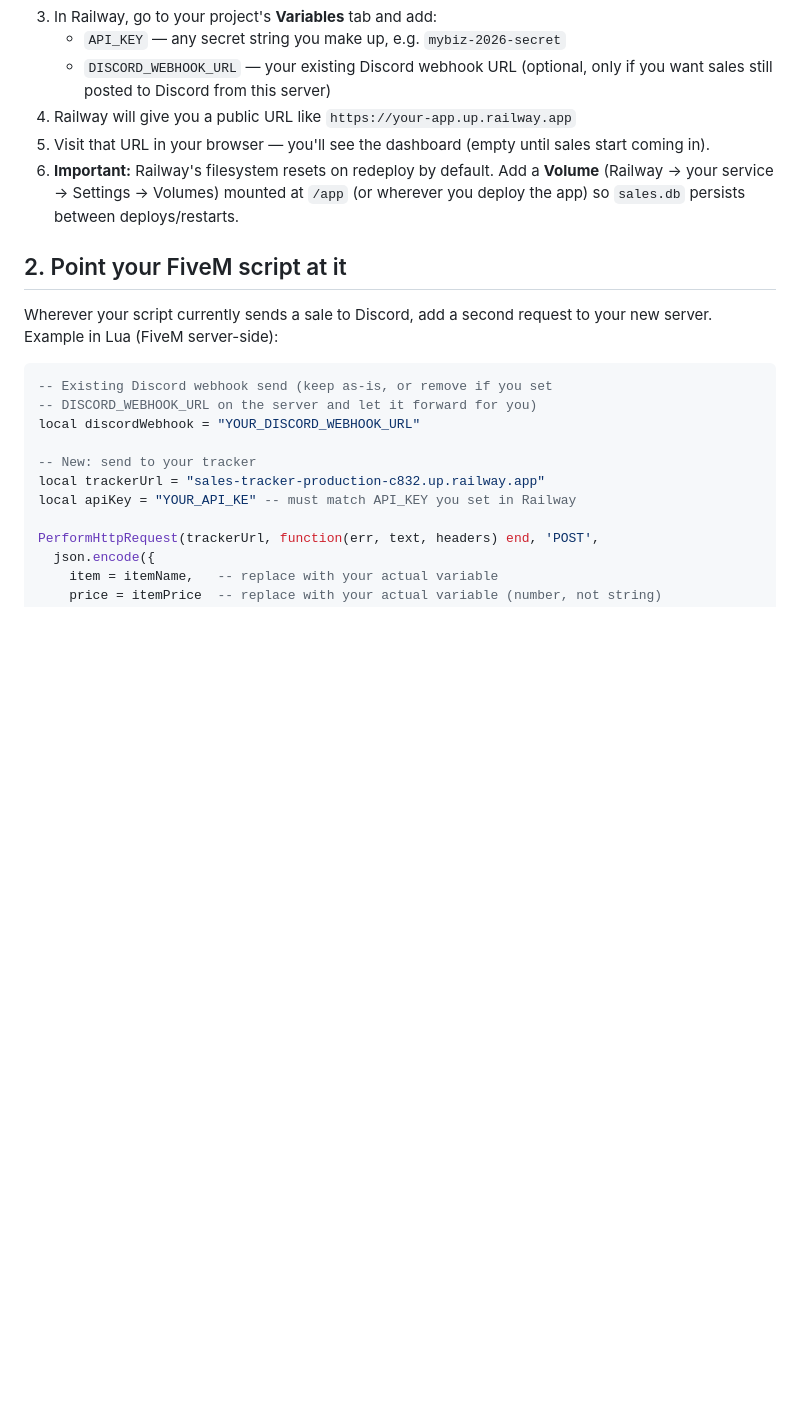
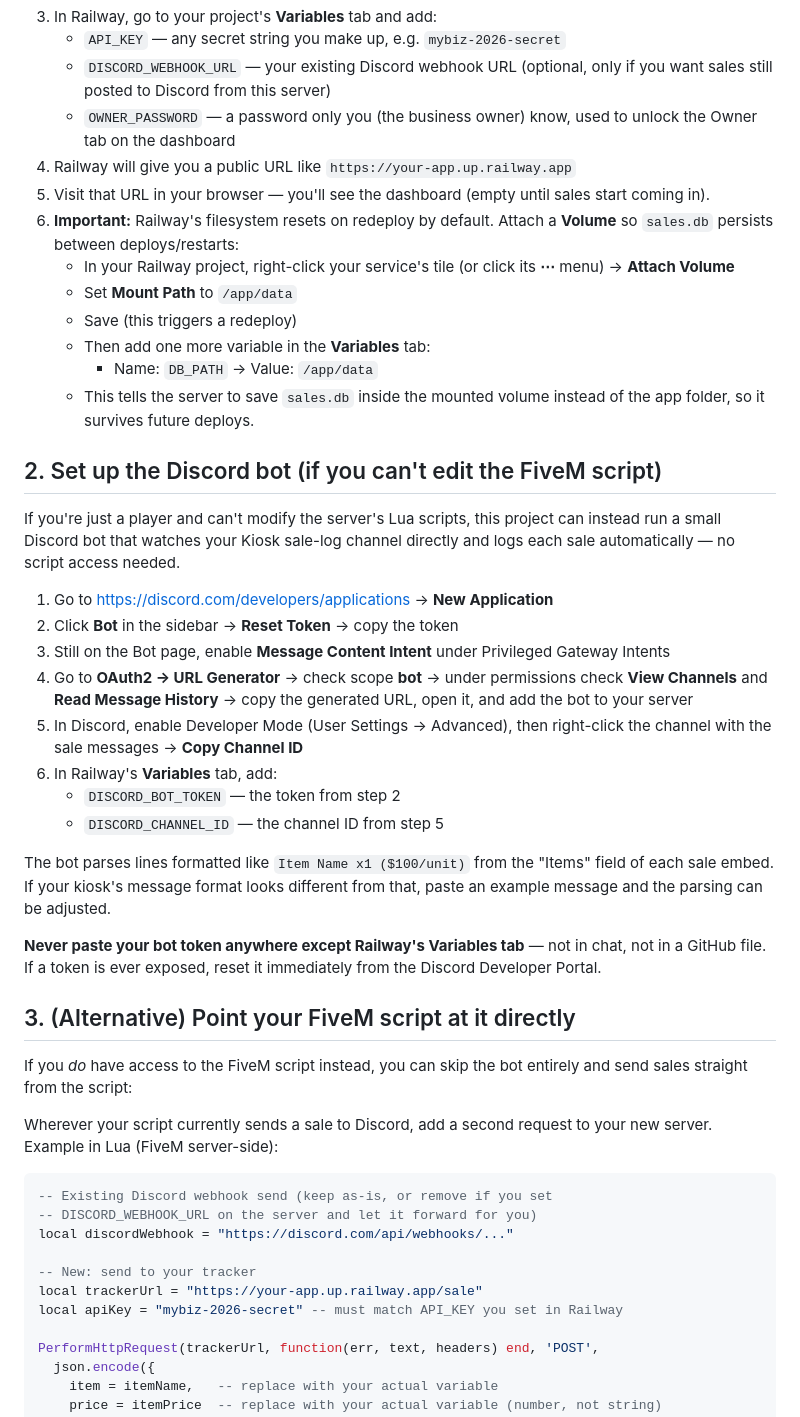
Before and after one commit to leocl1psmarketing-sudo/sales-tracker, a Markdown page: README.md, the part around one of its changes. Rendered like a GitHub page; blank space fills up the shorter version.

````diff
--- a/README.md
+++ b/README.md
@@ -20,15 +20,54 @@ existing Discord webhook too, so you don't lose your current notifications.
    - `API_KEY` — any secret string you make up, e.g. `mybiz-2026-secret`
    - `DISCORD_WEBHOOK_URL` — your existing Discord webhook URL (optional, only
      if you want sales still posted to Discord from this server)
+   - `OWNER_PASSWORD` — a password only you (the business owner) know, used
+     to unlock the Owner tab on the dashboard
 4. Railway will give you a public URL like `https://your-app.up.railway.app`
 5. Visit that URL in your browser — you'll see the dashboard (empty until
    sales start coming in).
-6. **Important:** Railway's filesystem resets on redeploy by default. Add a
-   **Volume** (Railway → your service → Settings → Volumes) mounted at
-   `/app` (or wherever you deploy the app) so `sales.db` persists between
-   deploys/restarts.
+6. **Important:** Railway's filesystem resets on redeploy by default. Attach
+   a **Volume** so `sales.db` persists between deploys/restarts:
+   - In your Railway project, right-click your service's tile (or click its
+     **⋯** menu) → **Attach Volume**
+   - Set **Mount Path** to `/app/data`
+   - Save (this triggers a redeploy)
+   - Then add one more variable in the **Variables** tab:
+     - Name: `DB_PATH` → Value: `/app/data`
+   - This tells the server to save `sales.db` inside the mounted volume
+     instead of the app folder, so it survives future deploys.
 
-## 2. Point your FiveM script at it
+## 2. Set up the Discord bot (if you can't edit the FiveM script)
+
+If you're just a player and can't modify the server's Lua scripts, this
+project can instead run a small Discord bot that watches your Kiosk sale-log
+channel directly and logs each sale automatically — no script access needed.
+
+1. Go to https://discord.com/developers/applications → **New Application**
+2. Click **Bot** in the sidebar → **Reset Token** → copy the token
+3. Still on the Bot page, enable **Message Content Intent** under
+   Privileged Gateway Intents
+4. Go to **OAuth2 → URL Generator** → check scope **bot** → under
+   permissions check **View Channels** and **Read Message History** →
+   copy the generated URL, open it, and add the bot to your server
+5. In Discord, enable Developer Mode (User Settings → Advanced), then
+   right-click the channel with the sale messages → **Copy Channel ID**
+6. In Railway's **Variables** tab, add:
+   - `DISCORD_BOT_TOKEN` — the token from step 2
+   - `DISCORD_CHANNEL_ID` — the channel ID from step 5
+
+The bot parses lines formatted like `Item Name x1 ($100/unit)` from the
+"Items" field of each sale embed. If your kiosk's message format looks
+different from that, paste an example message and the parsing can be
+adjusted.
+
+**Never paste your bot token anywhere except Railway's Variables tab** —
+not in chat, not in a GitHub file. If a token is ever exposed, reset it
+immediately from the Discord Developer Portal.
+
+## 3. (Alternative) Point your FiveM script at it directly
+
+If you *do* have access to the FiveM script instead, you can skip the bot
+entirely and send sales straight from the script:
 
 Wherever your script currently sends a sale to Discord, add a second request
 to your new server. Example in Lua (FiveM server-side):
@@ -36,11 +75,11 @@ to your new server. Example in Lua (FiveM server-side):
 ```lua
 -- Existing Discord webhook send (keep as-is, or remove if you set
 -- DISCORD_WEBHOOK_URL on the server and let it forward for you)
-local discordWebhook = "YOUR_DISCORD_WEBHOOK_URL"
+local discordWebhook = "https://discord.com/api/webhooks/..."
 
 -- New: send to your tracker
-local trackerUrl = "sales-tracker-production-c832.up.railway.app"
-local apiKey = "YOUR_API_KE" -- must match API_KEY you set in Railway
+local trackerUrl = "https://your-app.up.railway.app/sale"
+local apiKey = "mybiz-2026-secret" -- must match API_KEY you set in Railway
 
 PerformHttpRequest(trackerUrl, function(err, text, headers) end, 'POST',
   json.encode({
````
Also changed, not shown: other parts of README.md (+18 -0 lines).
